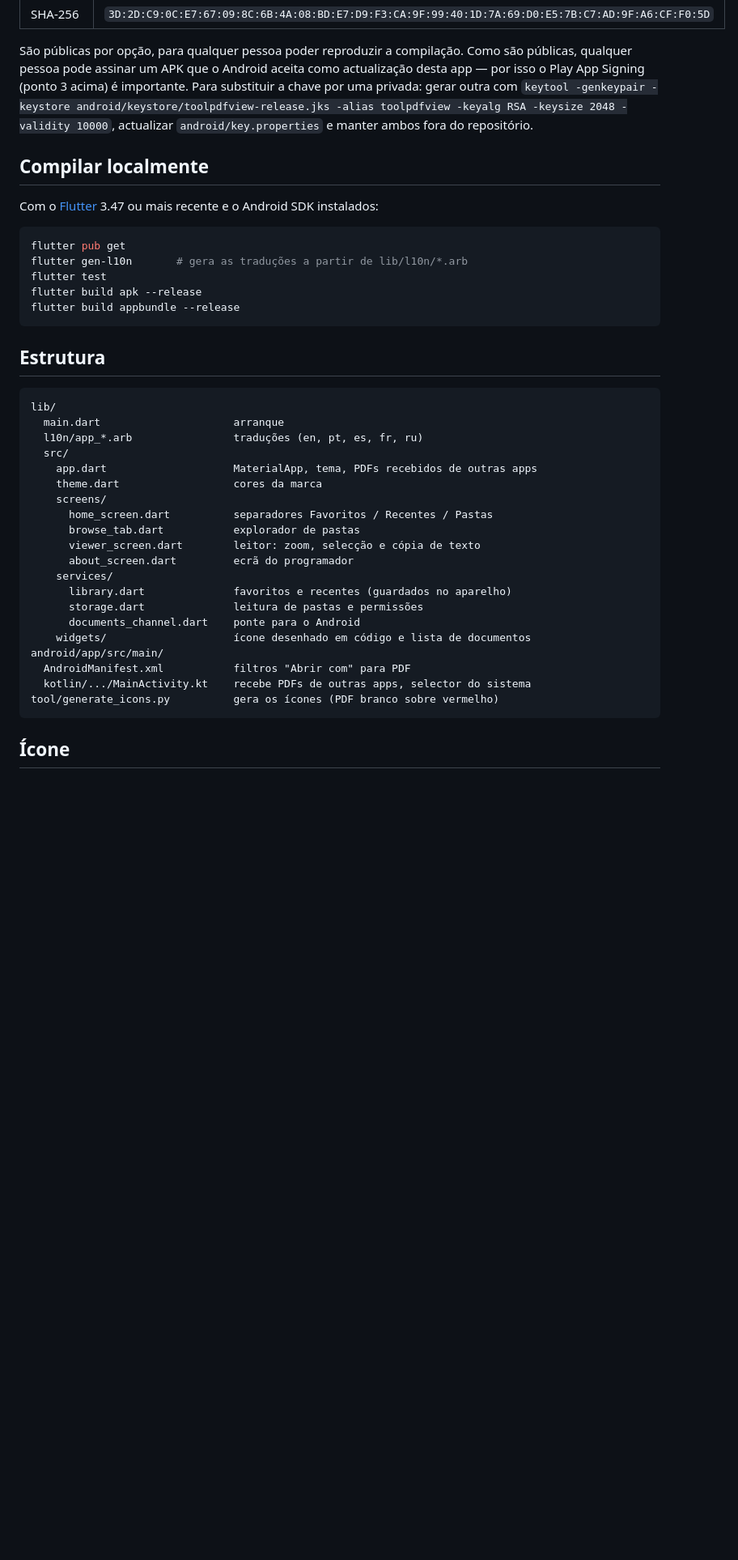
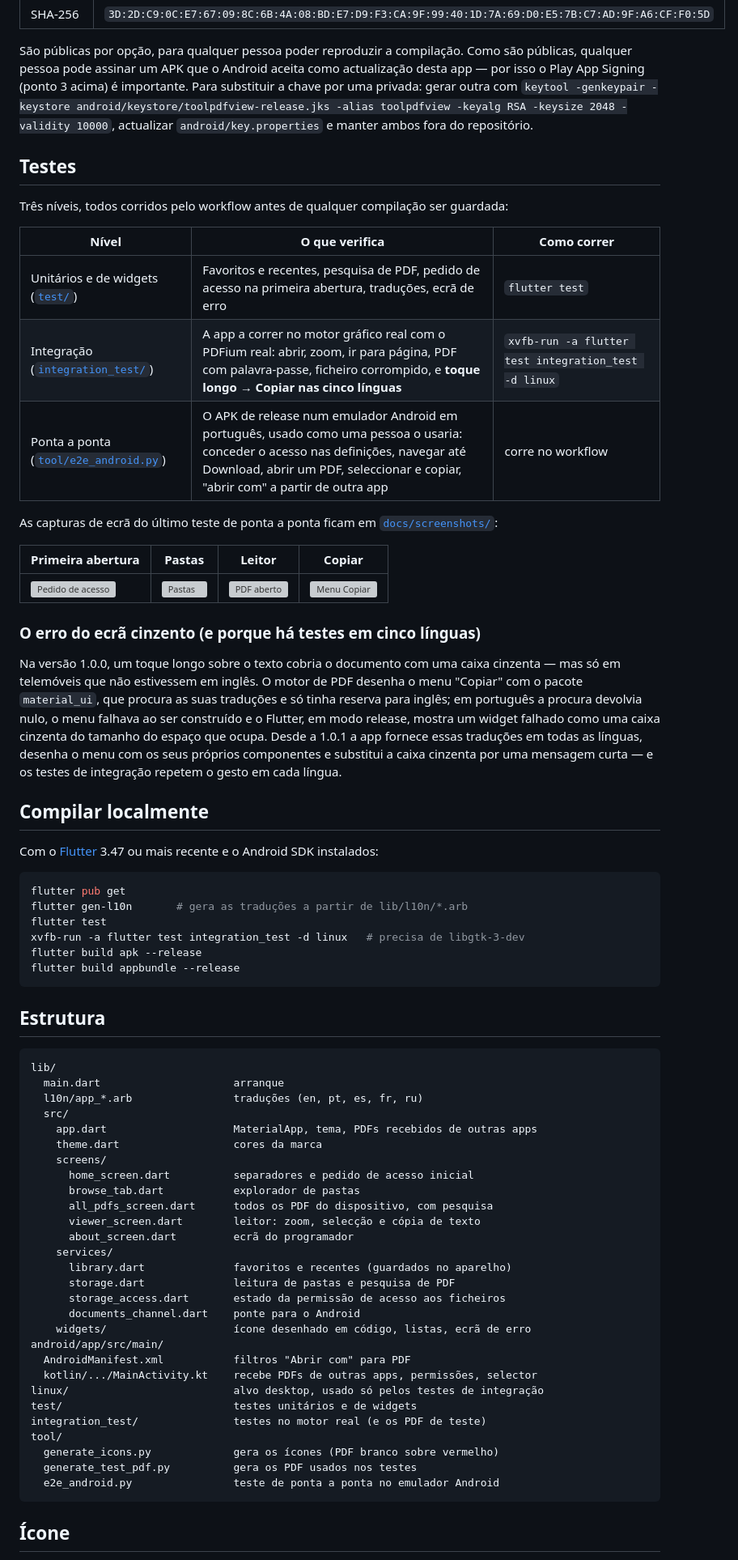
Before and after one commit to jorgeedvaldo/toolpdfview, a Markdown page: README.md, the part around one of its changes. Shown at 81% size. Rendered like a GitHub page; blank space fills up the shorter version; grey boxes are pictures that could not be loaded.

Commit message:
Document the tests, the new features and the grey-screen cause
Co-Authored-By: Claude Fable 5.2 <noreply@anthropic.com>
Claude-Session: https://claude.ai/code/session_012Km22tC9GaPcxCV64sU2Y6

````diff
--- a/README.md
+++ b/README.md
@@ -87,6 +95,36 @@ importante. Para substituir a chave por uma privada: gerar outra com
 toolpdfview -keyalg RSA -keysize 2048 -validity 10000`, actualizar
 `android/key.properties` e manter ambos fora do repositório.
 
+## Testes
+
+Três níveis, todos corridos pelo workflow antes de qualquer compilação ser
+guardada:
+
+| Nível | O que verifica | Como correr |
+| --- | --- | --- |
+| Unitários e de widgets ([`test/`](test)) | Favoritos e recentes, pesquisa de PDF, pedido de acesso na primeira abertura, traduções, ecrã de erro | `flutter test` |
+| Integração ([`integration_test/`](integration_test)) | A app a correr no motor gráfico real com o PDFium real: abrir, zoom, ir para página, PDF com palavra-passe, ficheiro corrompido, e **toque longo → Copiar nas cinco línguas** | `xvfb-run -a flutter test integration_test -d linux` |
+| Ponta a ponta ([`tool/e2e_android.py`](tool/e2e_android.py)) | O APK de release num emulador Android em português, usado como uma pessoa o usaria: conceder o acesso nas definições, navegar até Download, abrir um PDF, seleccionar e copiar, "abrir com" a partir de outra app | corre no workflow |
+
+As capturas de ecrã do último teste de ponta a ponta ficam em
+[`docs/screenshots/`](docs/screenshots):
+
+| Primeira abertura | Pastas | Leitor | Copiar |
+| --- | --- | --- | --- |
+| ![Pedido de acesso](docs/screenshots/02_first_launch.png) | ![Pastas](docs/screenshots/05_folders.png) | ![PDF aberto](docs/screenshots/07_pdf_open.png) | ![Menu Copiar](docs/screenshots/08_copy_menu.png) |
+
+### O erro do ecrã cinzento (e porque há testes em cinco línguas)
+
+Na versão 1.0.0, um toque longo sobre o texto cobria o documento com uma
+caixa cinzenta — mas só em telemóveis que não estivessem em inglês. O motor de
+PDF desenha o menu "Copiar" com o pacote `material_ui`, que procura as suas
+traduções e só tinha reserva para inglês; em português a procura devolvia
+nulo, o menu falhava ao ser construído e o Flutter, em modo release, mostra um
+widget falhado como uma caixa cinzenta do tamanho do espaço que ocupa. Desde a
+1.0.1 a app fornece essas traduções em todas as línguas, desenha o menu com os
+seus próprios componentes e substitui a caixa cinzenta por uma mensagem curta —
+e os testes de integração repetem o gesto em cada língua.
+
 ## Compilar localmente
 
 Com o [Flutter](https://docs.flutter.dev/get-started/install) 3.47 ou mais
@@ -96,6 +134,7 @@ recente e o Android SDK instalados:
 flutter pub get
 flutter gen-l10n       # gera as traduções a partir de lib/l10n/*.arb
 flutter test
+xvfb-run -a flutter test integration_test -d linux   # precisa de libgtk-3-dev
 flutter build apk --release
 flutter build appbundle --release
 ```
@@ -110,19 +149,27 @@ lib/
     app.dart                    MaterialApp, tema, PDFs recebidos de outras apps
     theme.dart                  cores da marca
     screens/
-      home_screen.dart          separadores Favoritos / Recentes / Pastas
+      home_screen.dart          separadores e pedido de acesso inicial
       browse_tab.dart           explorador de pastas
+      all_pdfs_screen.dart      todos os PDF do dispositivo, com pesquisa
       viewer_screen.dart        leitor: zoom, selecção e cópia de texto
       about_screen.dart         ecrã do programador
     services/
       library.dart              favoritos e recentes (guardados no aparelho)
-      storage.dart              leitura de pastas e permissões
+      storage.dart              leitura de pastas e pesquisa de PDF
+      storage_access.dart       estado da permissão de acesso aos ficheiros
       documents_channel.dart    ponte para o Android
-    widgets/                    ícone desenhado em código e lista de documentos
+    widgets/                    ícone desenhado em código, listas, ecrã de erro
 android/app/src/main/
   AndroidManifest.xml           filtros "Abrir com" para PDF
-  kotlin/.../MainActivity.kt    recebe PDFs de outras apps, selector do sistema
-tool/generate_icons.py          gera os ícones (PDF branco sobre vermelho)
+  kotlin/.../MainActivity.kt    recebe PDFs de outras apps, permissões, selector
+linux/                          alvo desktop, usado só pelos testes de integração
+test/                           testes unitários e de widgets
+integration_test/               testes no motor real (e os PDF de teste)
+tool/
+  generate_icons.py             gera os ícones (PDF branco sobre vermelho)
+  generate_test_pdf.py          gera os PDF usados nos testes
+  e2e_android.py                teste de ponta a ponta no emulador Android
 ```
 
 ## Ícone
````
Also changed, not shown: other parts of README.md (+13 -5 lines).
